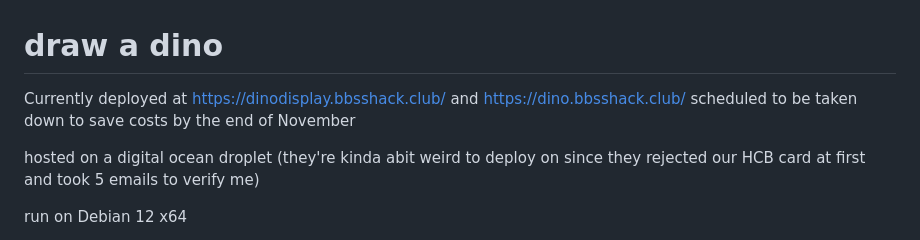
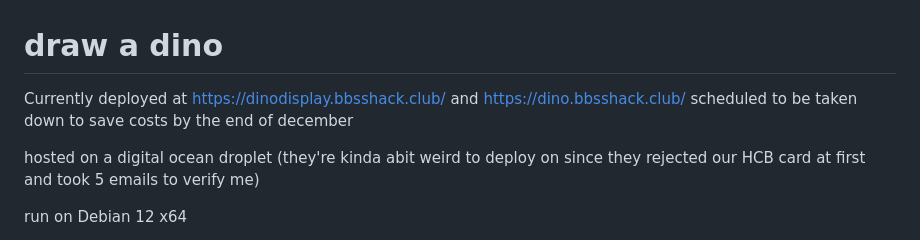
Before and after one commit to saumilthecode/BBSS-Hack-Club-dinos, a Markdown page: README.md, the part around the change. Rendered like a GitHub page.

```diff
--- a/README.md
+++ b/README.md
@@ -1,6 +1,6 @@
 # draw a dino
 
-Currently deployed at https://dinodisplay.bbsshack.club/ and https://dino.bbsshack.club/ scheduled to be taken down to save costs by the end of November
+Currently deployed at https://dinodisplay.bbsshack.club/ and https://dino.bbsshack.club/ scheduled to be taken down to save costs by the end of december
 
 
 hosted on a digital ocean droplet
```
